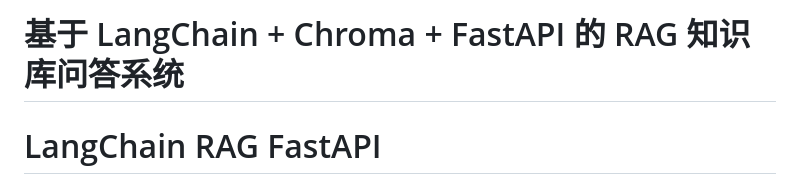
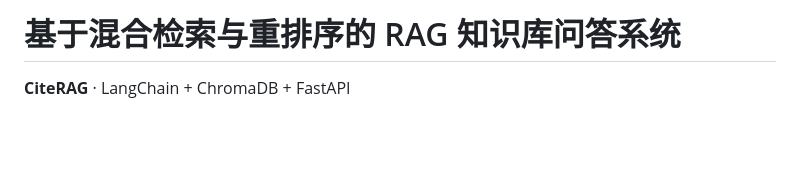
Before and after one commit to adrianwen98/CiteRAG, a Markdown page: README.md, the part around one of its changes. GitHub-like rendering; blank space fills up the shorter version.

Commit message:
优化 README 标题并补充技术徽章

```diff
--- a/README.md
+++ b/README.md
@@ -1,4 +1,4 @@
-# 基于 LangChain + Chroma + FastAPI 的 RAG 知识库问答系统
+# 基于混合检索与重排序的 RAG 知识库问答系统
 
-# LangChain RAG FastAPI
+**CiteRAG** · LangChain + ChromaDB + FastAPI
 
```
Also changed, not shown: other parts of README.md (+6 -1 lines).
